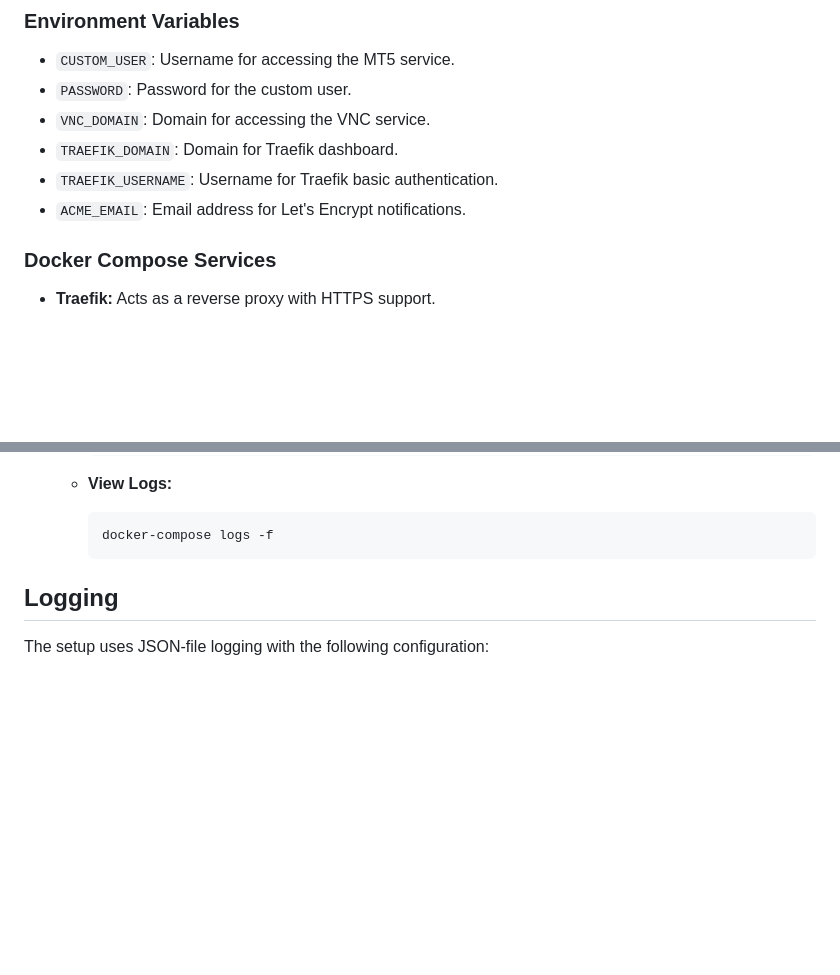
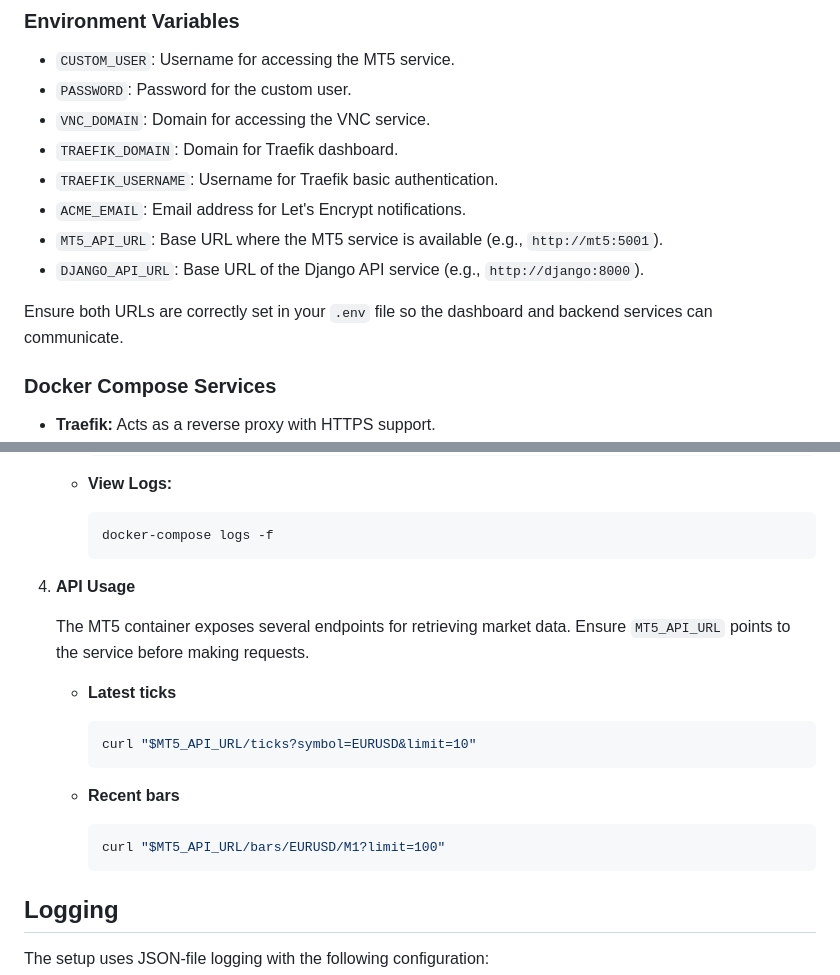
Before and after one commit to fotomash/zanalytics-quant, a Markdown page: README.md, 2 parts joined by grey strips. Rendered like a GitHub page; blank space fills up the shorter version.

Commit message:
docs: add MT5 API usage examples

````diff
--- a/README.md
+++ b/README.md
@@ -101,6 +101,10 @@ This command builds the Docker images and starts the services in detached mode.
 - `TRAEFIK_DOMAIN`: Domain for Traefik dashboard.
 - `TRAEFIK_USERNAME`: Username for Traefik basic authentication.
 - `ACME_EMAIL`: Email address for Let's Encrypt notifications.
+- `MT5_API_URL`: Base URL where the MT5 service is available (e.g., `http://mt5:5001`).
+- `DJANGO_API_URL`: Base URL of the Django API service (e.g., `http://django:8000`).
+
+Ensure both URLs are correctly set in your `.env` file so the dashboard and backend services can communicate.
 
 ### Docker Compose Services
 
@@ -141,6 +145,23 @@ This command builds the Docker images and starts the services in detached mode.
 
      ```bash
      docker-compose logs -f
+     ```
+
+4. **API Usage**
+
+   The MT5 container exposes several endpoints for retrieving market data. Ensure
+   `MT5_API_URL` points to the service before making requests.
+
+   - **Latest ticks**
+
+     ```bash
+     curl "$MT5_API_URL/ticks?symbol=EURUSD&limit=10"
+     ```
+
+   - **Recent bars**
+
+     ```bash
+     curl "$MT5_API_URL/bars/EURUSD/M1?limit=100"
      ```
 
 ## Logging
````
